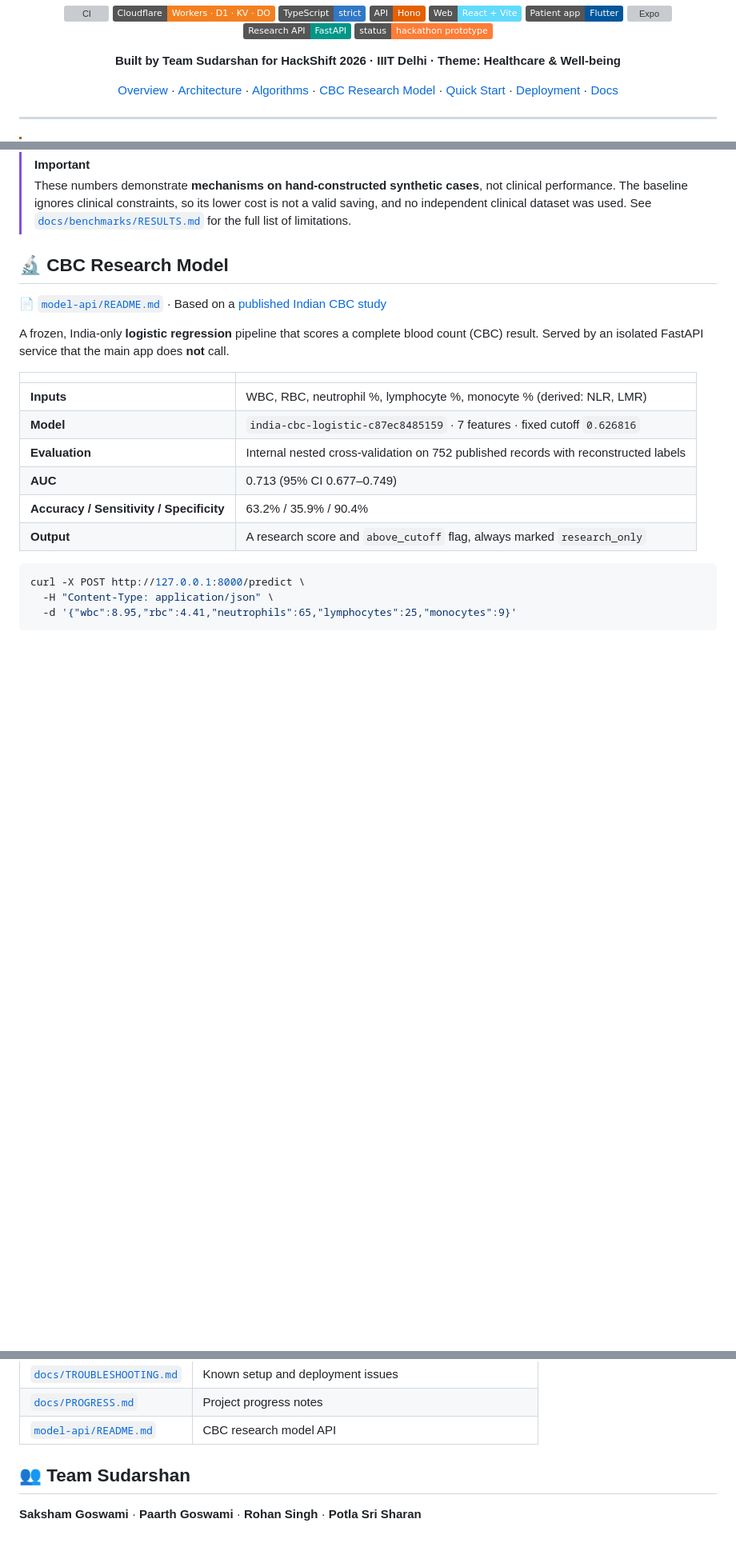
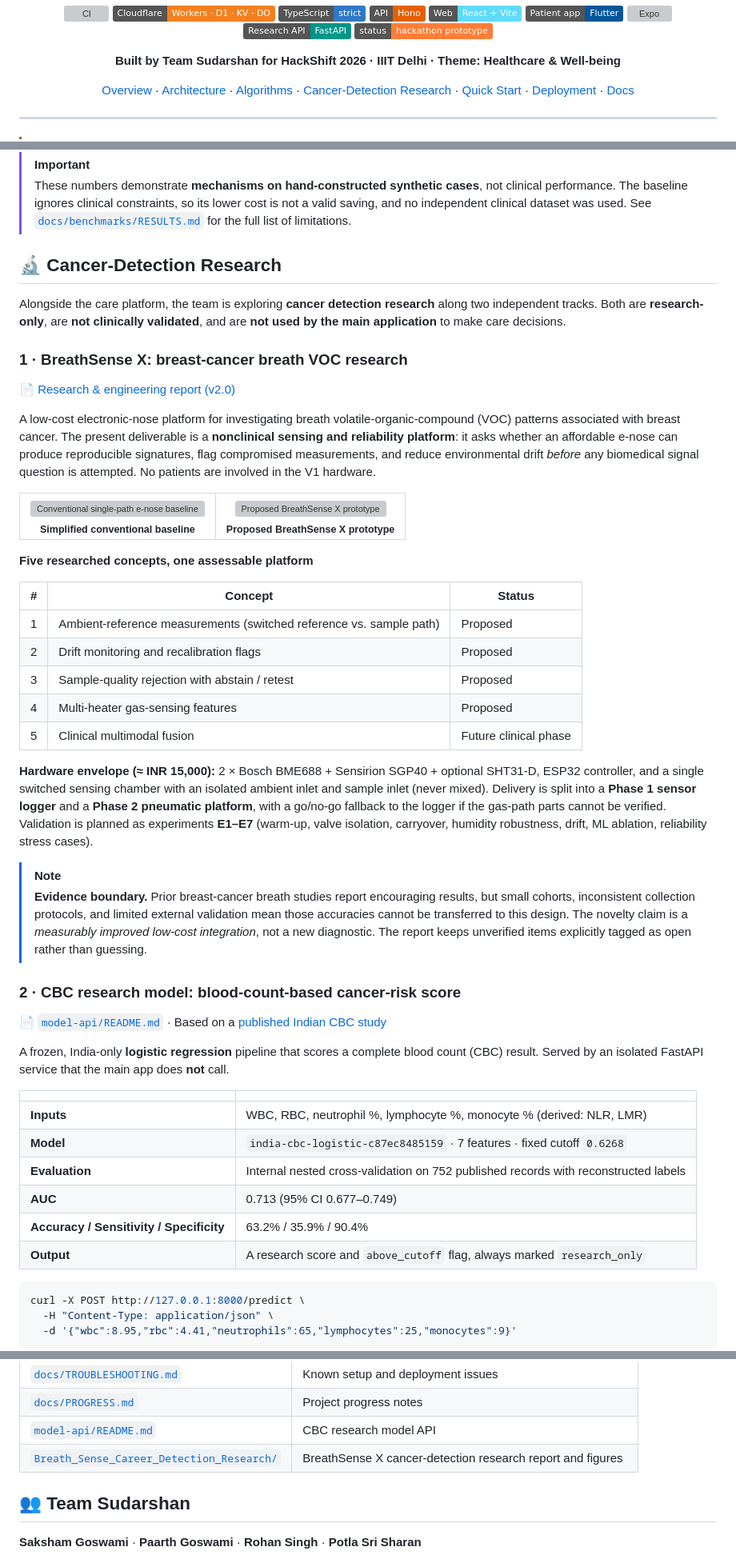
Before and after one commit to potlasrisharan/hackshift-sudarshan, a Markdown page: README.md, 3 parts joined by grey strips. Shown at 80% size. Rendered like a GitHub page; badges without logos; blank space fills up the shorter version; grey boxes are pictures that could not be loaded.

Commit message:
docs: add BreathSense research overview

```diff
--- a/README.md
+++ b/README.md
@@ -24,7 +24,7 @@ One connected loop for patients, clinicians, and pharmacies, driven by determini
 [Overview](#-overview) ·
 [Architecture](#-architecture) ·
 [Algorithms](#-deterministic-algorithms) ·
-[CBC Research Model](#-cbc-research-model) ·
+[Cancer-Detection Research](#-cancer-detection-research) ·
 [Quick Start](#-quick-start) ·
 [Deployment](#-cloudflare-deployment) ·
 [Docs](#-project-documents)
@@ -172,7 +172,39 @@ Seed `26047` · 500 synthetic cases · reproduce with `make bench`. Raw output:
 > [!IMPORTANT]
 > These numbers demonstrate **mechanisms on hand-constructed synthetic cases**, not clinical performance. The baseline ignores clinical constraints, so its lower cost is not a valid saving, and no independent clinical dataset was used. See [`docs/benchmarks/RESULTS.md`](docs/benchmarks/RESULTS.md) for the full list of limitations.
 
-## 🔬 CBC Research Model
+## 🔬 Cancer-Detection Research
+
+Alongside the care platform, the team is exploring **cancer detection research** along two independent tracks. Both are **research-only**, are **not clinically validated**, and are **not used by the main application** to make care decisions.
+
+### 1 · BreathSense X: breast-cancer breath VOC research
+
+📄 [Research & engineering report (v2.0)](Breath_Sense_Career_Detection_Research/Breath-Sense-Cancer-Detection-Literature-Review.pdf)
+
+A low-cost electronic-nose platform for investigating breath volatile-organic-compound (VOC) patterns associated with breast cancer. The present deliverable is a **nonclinical sensing and reliability platform**: it asks whether an affordable e-nose can produce reproducible signatures, flag compromised measurements, and reduce environmental drift *before* any biomedical signal question is attempted. No patients are involved in the V1 hardware.
+
+<table>
+  <tr>
+    <td align="center"><img src="Breath_Sense_Career_Detection_Research/Conventional_model.png" alt="Conventional single-path e-nose baseline" width="100%"/><br/><sub><b>Simplified conventional baseline</b></sub></td>
+    <td align="center"><img src="Breath_Sense_Career_Detection_Research/Proposed_Model_Prototype.jpeg" alt="Proposed BreathSense X prototype" width="100%"/><br/><sub><b>Proposed BreathSense X prototype</b></sub></td>
+  </tr>
+</table>
+
+**Five researched concepts, one assessable platform**
+
+| # | Concept | Status |
+|---|---|---|
+| 1 | Ambient-reference measurements (switched reference vs. sample path) | Proposed |
+| 2 | Drift monitoring and recalibration flags | Proposed |
+| 3 | Sample-quality rejection with abstain / retest | Proposed |
+| 4 | Multi-heater gas-sensing features | Proposed |
+| 5 | Clinical multimodal fusion | Future clinical phase |
+
+**Hardware envelope (≈ INR 15,000):** 2 × Bosch BME688 + Sensirion SGP40 + optional SHT31-D, ESP32 controller, and a single switched sensing chamber with an isolated ambient inlet and sample inlet (never mixed). Delivery is split into a **Phase 1 sensor logger** and a **Phase 2 pneumatic platform**, with a go/no-go fallback to the logger if the gas-path parts cannot be verified. Validation is planned as experiments **E1–E7** (warm-up, valve isolation, carryover, humidity robustness, drift, ML ablation, reliability stress cases).
+
+> [!NOTE]
+> **Evidence boundary.** Prior breast-cancer breath studies report encouraging results, but small cohorts, inconsistent collection protocols, and limited external validation mean those accuracies cannot be transferred to this design. The novelty claim is a *measurably improved low-cost integration*, not a new diagnostic. The report keeps unverified items explicitly tagged as open rather than guessing.
+
+### 2 · CBC research model: blood-count-based cancer-risk score
 
 📄 [`model-api/README.md`](model-api/README.md) · Based on a [published Indian CBC study](https://www.nature.com/articles/s41598-023-27548-w)
 
@@ -181,7 +213,7 @@ A frozen, India-only **logistic regression** pipeline that scores a complete blo
 | | |
 |---|---|
 | **Inputs** | WBC, RBC, neutrophil %, lymphocyte %, monocyte % (derived: NLR, LMR) |
-| **Model** | `india-cbc-logistic-c87ec8485159` · 7 features · fixed cutoff `0.626816` |
+| **Model** | `india-cbc-logistic-c87ec8485159` · 7 features · fixed cutoff `0.6268` |
 | **Evaluation** | Internal nested cross-validation on 752 published records with reconstructed labels |
 | **AUC** | 0.713 (95% CI 0.677–0.749) |
 | **Accuracy / Sensitivity / Specificity** | 63.2% / 35.9% / 90.4% |
@@ -379,6 +411,7 @@ npx wrangler deploy
 | [`docs/TROUBLESHOOTING.md`](docs/TROUBLESHOOTING.md) | Known setup and deployment issues |
 | [`docs/PROGRESS.md`](docs/PROGRESS.md) | Project progress notes |
 | [`model-api/README.md`](model-api/README.md) | CBC research model API |
+| [`Breath_Sense_Career_Detection_Research/`](Breath_Sense_Career_Detection_Research/) | BreathSense X cancer-detection research report and figures |
 
 ## 👥 Team Sudarshan
 
```
Also changed, not shown: other parts of README.md (+1 -1 lines).
